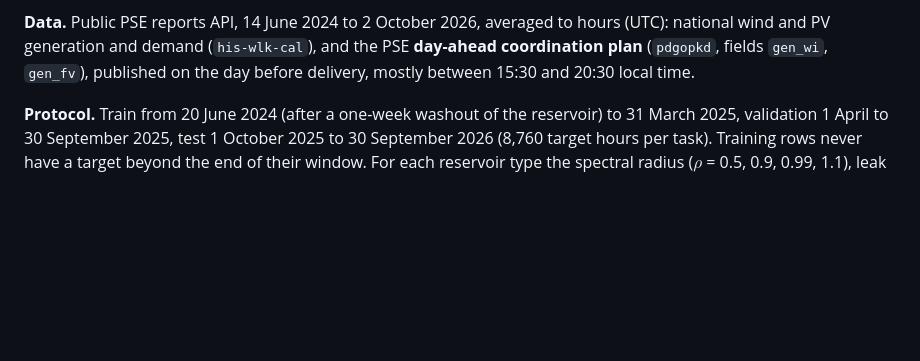
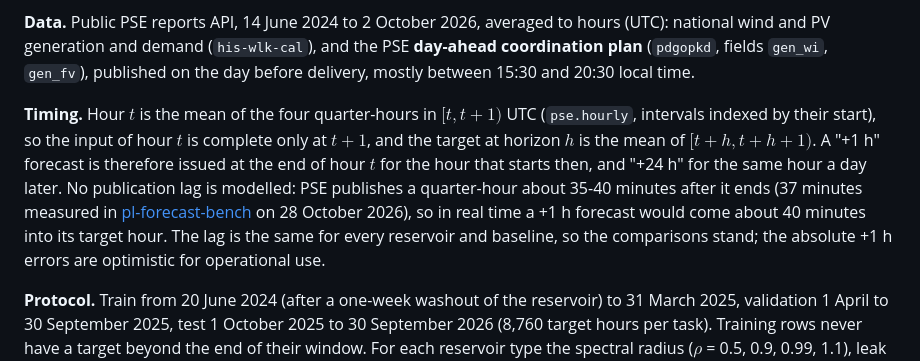
Before and after one commit to kwwaleszczynski-del/fly-connectome-forecast, a Markdown page: README.md, the part around the change. Drawn GitHub-style; blank space fills up the shorter version.

Commit message:
README: timing of the inputs and horizons
Hour t is the mean of [t, t+1) UTC, so a +1 h forecast is issued at the end of hour t for the hour that
starts then; PSE's publication lag of about 37 minutes is not modelled.

```diff
--- a/README.md
+++ b/README.md
@@ -111,6 +111,15 @@ The last one asks whether recurrence is needed at all: the readout then sees onl
 **Data.** Public PSE reports API, 14 June 2024 to 2 October 2026, averaged to hours (UTC): national wind and PV
 generation and demand (`his-wlk-cal`), and the PSE **day-ahead coordination plan** (`pdgopkd`, fields `gen_wi`,
 `gen_fv`), published on the day before delivery, mostly between 15:30 and 20:30 local time.
+
+**Timing.** Hour $`t`$ is the mean of the four quarter-hours in $`[t, t+1)`$ UTC (`pse.hourly`, intervals indexed by
+their start), so the input of hour $`t`$ is complete only at $`t+1`$, and the target at horizon $`h`$ is the mean of
+$`[t+h, t+h+1)`$. A "+1 h" forecast is therefore issued at the end of hour $`t`$ for the hour that starts then,
+and "+24 h" for the same hour a day later. No publication lag is modelled: PSE publishes a quarter-hour about
+35-40 minutes after it ends (37 minutes measured in
+[pl-forecast-bench](https://github.com/kwwaleszczynski-del/pl-forecast-bench) on 28 October 2026), so in real time
+a +1 h forecast would come about 40 minutes into its target hour. The lag is the same for every reservoir and
+baseline, so the comparisons stand; the absolute +1 h errors are optimistic for operational use.
 
 **Protocol.** Train from 20 June 2024 (after a one-week washout of the reservoir) to 31 March 2025, validation
 1 April to 30 September 2025, test 1 October 2025 to 30 September 2026 (8,760 target hours per task). Training rows
```
